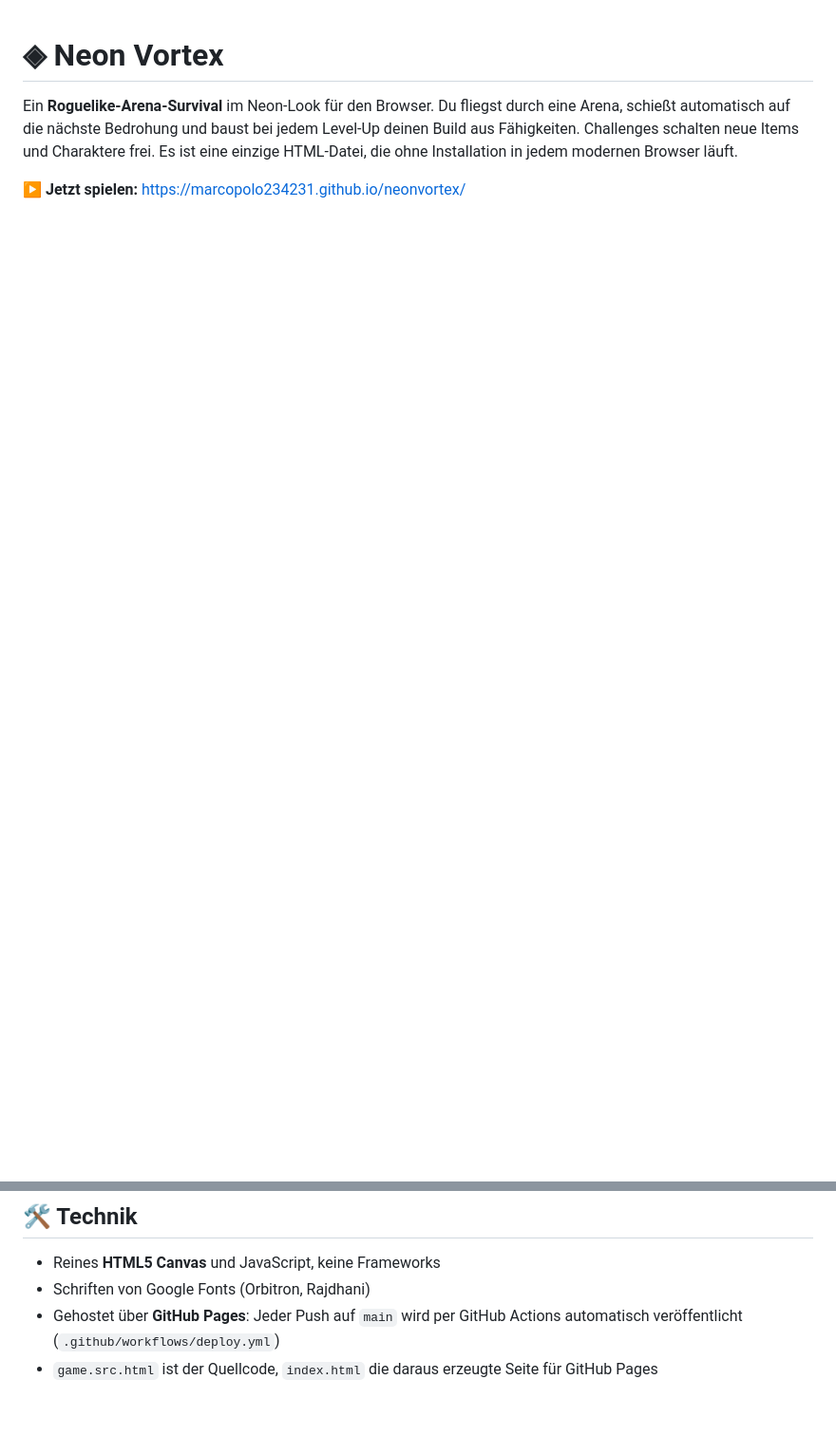
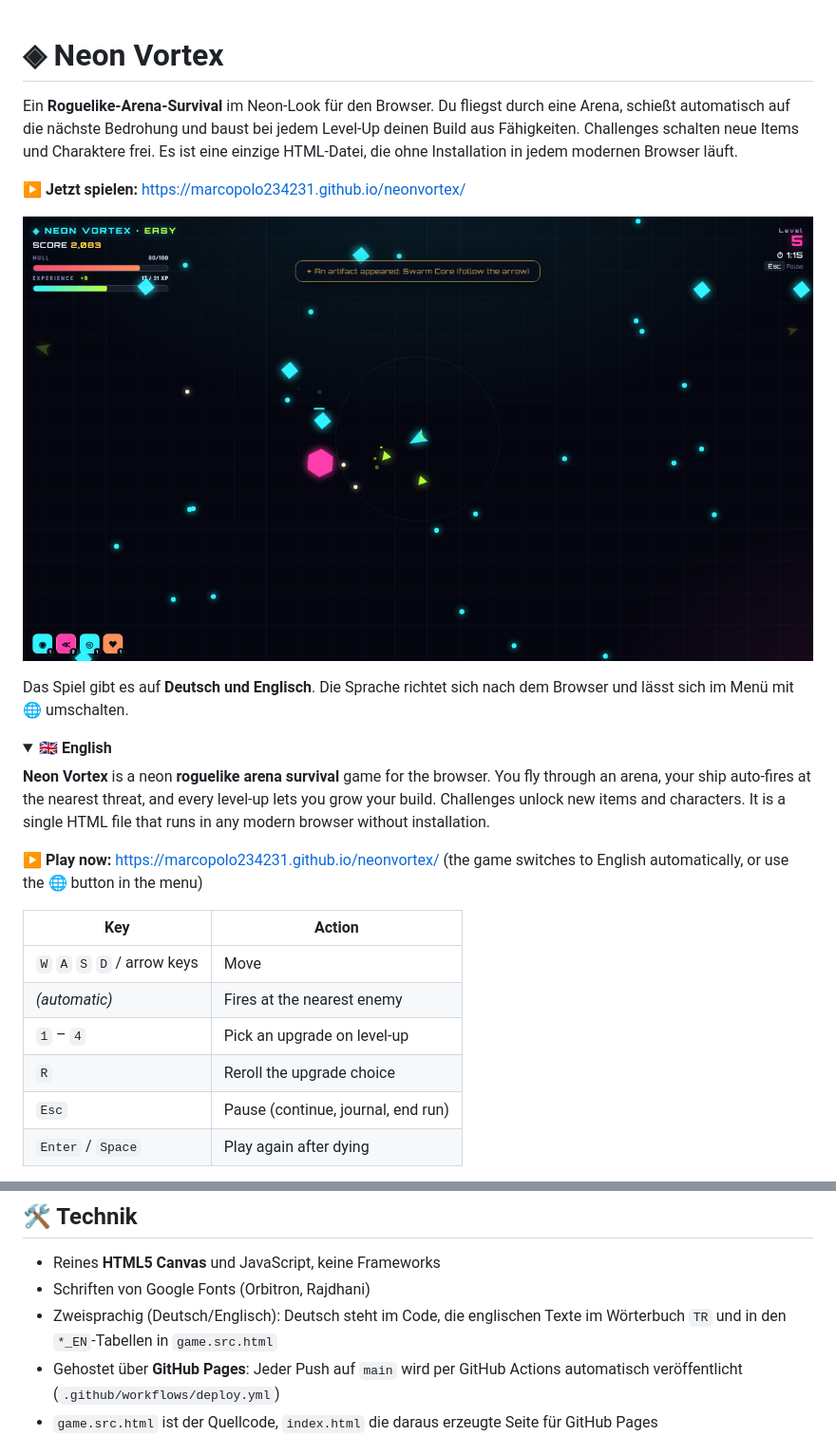
Before and after one commit to Marcopolo234231/neonvortex, a Markdown page: README.md, 2 parts joined by grey strips. Shown at 95% size. Rendered like a GitHub page; pictures changed too: assets/gameplay.png (added); folded sections open; blank space fills up the shorter version.

```diff
--- a/README.md
+++ b/README.md
@@ -3,3 +3,24 @@
 Ein **Roguelike-Arena-Survival** im Neon-Look für den Browser. Du fliegst durch eine Arena, schießt automatisch auf die nächste Bedrohung und baust bei jedem Level-Up deinen Build aus Fähigkeiten. Challenges schalten neue Items und Charaktere frei. Es ist eine einzige HTML-Datei, die ohne Installation in jedem modernen Browser läuft.
 
 **▶ Jetzt spielen:** https://marcopolo234231.github.io/neonvortex/
+
+![Neon Vortex im Spiel](assets/gameplay.png)
+
+Das Spiel gibt es auf **Deutsch und Englisch**. Die Sprache richtet sich nach dem Browser und lässt sich im Menü mit 🌐 umschalten.
+
+<details>
+<summary><b>🇬🇧 English</b></summary>
+
+**Neon Vortex** is a neon **roguelike arena survival** game for the browser. You fly through an arena, your ship auto-fires at the nearest threat, and every level-up lets you grow your build. Challenges unlock new items and characters. It is a single HTML file that runs in any modern browser without installation.
+
+**▶ Play now:** https://marcopolo234231.github.io/neonvortex/ (the game switches to English automatically, or use the 🌐 button in the menu)
+
+| Key | Action |
+|-----|--------|
+| `W` `A` `S` `D` / arrow keys | Move |
+| *(automatic)* | Fires at the nearest enemy |
+| `1` – `4` | Pick an upgrade on level-up |
+| `R` | Reroll the upgrade choice |
+| `Esc` | Pause (continue, journal, end run) |
+| `Enter` / `Space` | Play again after dying |
+
@@ -85,6 +115,7 @@ Im Ordner `server/` liegt ein kleiner Server ohne Abhängigkeiten (nur Node.js).
 
 - Reines **HTML5 Canvas** und JavaScript, keine Frameworks
 - Schriften von Google Fonts (Orbitron, Rajdhani)
+- Zweisprachig (Deutsch/Englisch): Deutsch steht im Code, die englischen Texte im Wörterbuch `TR` und in den `*_EN`-Tabellen in `game.src.html`
 - Gehostet über **GitHub Pages**: Jeder Push auf `main` wird per GitHub Actions automatisch veröffentlicht (`.github/workflows/deploy.yml`)
 - `game.src.html` ist der Quellcode, `index.html` die daraus erzeugte Seite für GitHub Pages
 
```
Also changed, not shown: other parts of README.md (+9 -0 lines), assets/menu.png (added), 2 other files.
